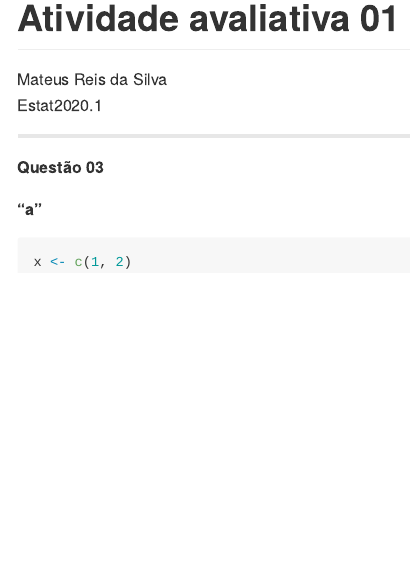
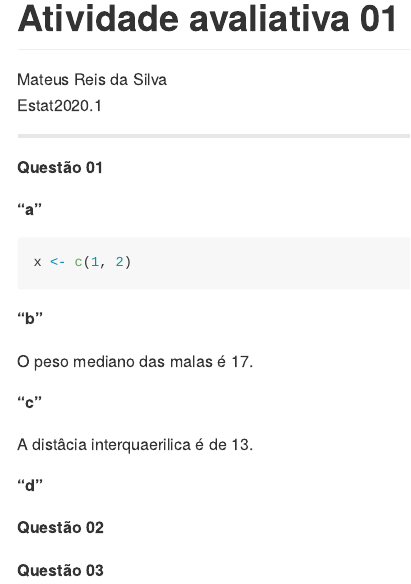
Before and after one commit to Mateusreisdasilva/01_atividade_avaliativa, an R Markdown document (atividade/readme.Rmd): the page in a window 1100 px wide, from its top. The pictures show the output file atividade/readme.md that the author committed with the source, drawn offline in the style of GitHub.

Commit message:
Modificação da questão 01

````diff
--- a/atividade/readme.Rmd
+++ b/atividade/readme.Rmd
@@ -12,7 +12,7 @@ library(tidyverse)
 
 ---
 
-**Questão 03**
+**Questão 01**
 
 **"a"**
 
@@ -20,6 +20,20 @@ library(tidyverse)
 x <- c(1, 2)
 ```
 
+**"b"**
+
+O peso mediano das malas é 17.
+
+**"c"**
+
+A distâcia interquaerilica é de 13.
+
+**"d"**
+
+**Questão 02**
+
+**Questão 03**
+
 ```{r}
 
 ```
````
Also changed, not shown: atividade/readme.md.
